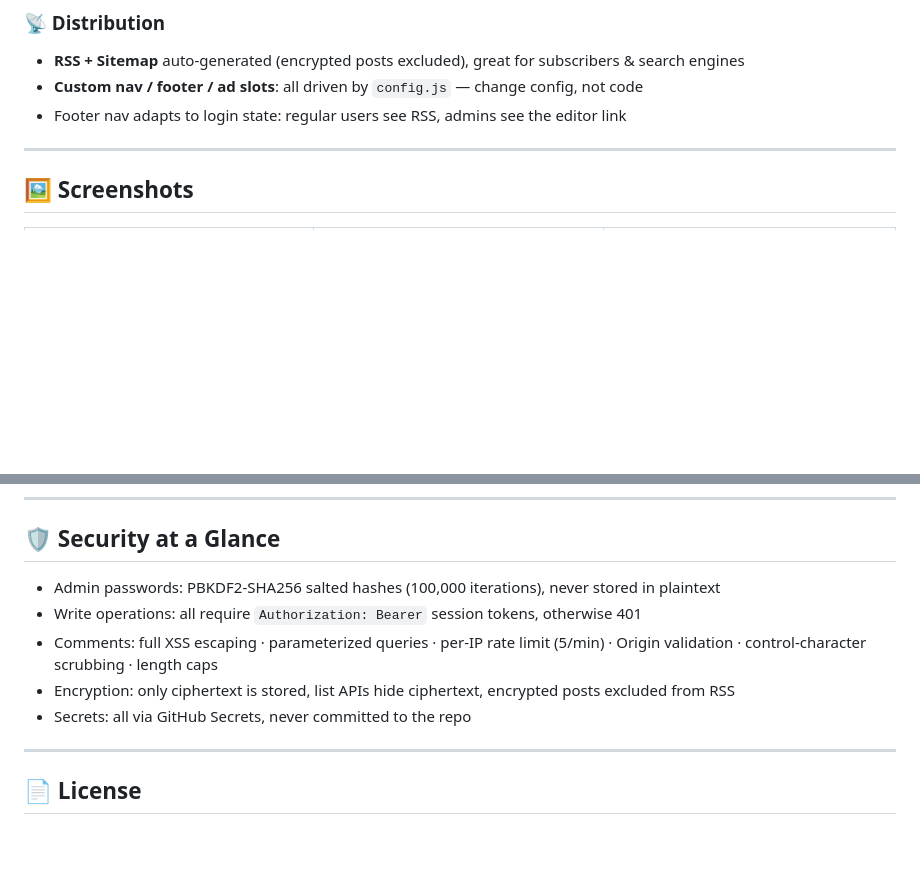
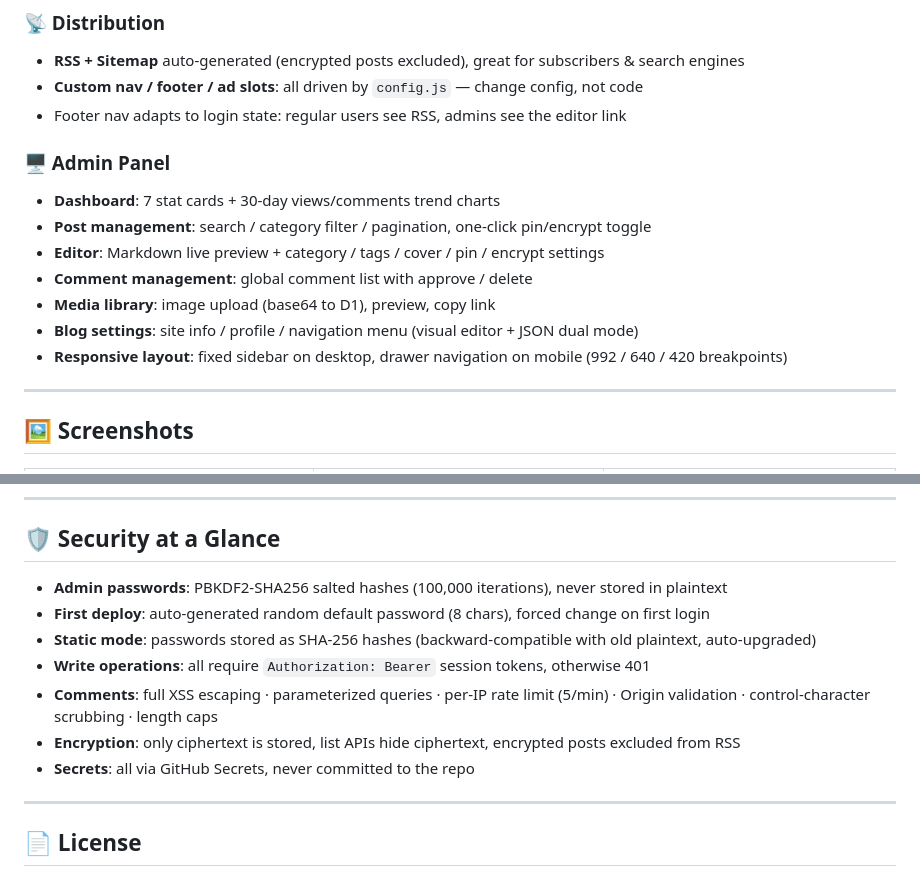
Before and after one commit to anlish01/blog, a Markdown page: README_EN.md, 2 parts joined by grey strips. Rendered like a GitHub page; blank space fills up the shorter version.

```diff
--- a/README_EN.md
+++ b/README_EN.md
@@ -59,6 +66,16 @@ Most blogging tools require Node + build steps (Hexo / Hugo) or a server + datab
 - **RSS + Sitemap** auto-generated (encrypted posts excluded), great for subscribers & search engines
 - **Custom nav / footer / ad slots**: all driven by `config.js` — change config, not code
 - Footer nav adapts to login state: regular users see RSS, admins see the editor link
+
+### 🖥️ Admin Panel
+
+- **Dashboard**: 7 stat cards + 30-day views/comments trend charts
+- **Post management**: search / category filter / pagination, one-click pin/encrypt toggle
+- **Editor**: Markdown live preview + category / tags / cover / pin / encrypt settings
+- **Comment management**: global comment list with approve / delete
+- **Media library**: image upload (base64 to D1), preview, copy link
+- **Blog settings**: site info / profile / navigation menu (visual editor + JSON dual mode)
+- **Responsive layout**: fixed sidebar on desktop, drawer navigation on mobile (992 / 640 / 420 breakpoints)
 
 ---
 
@@ -154,11 +185,13 @@ Covers: Markdown rendering / TOC / syntax highlighting / import-export / admin g
 
 ## 🛡️ Security at a Glance
 
-- Admin passwords: PBKDF2-SHA256 salted hashes (100,000 iterations), never stored in plaintext
-- Write operations: all require `Authorization: Bearer` session tokens, otherwise 401
-- Comments: full XSS escaping · parameterized queries · per-IP rate limit (5/min) · Origin validation · control-character scrubbing · length caps
-- Encryption: only ciphertext is stored, list APIs hide ciphertext, encrypted posts excluded from RSS
-- Secrets: all via GitHub Secrets, never committed to the repo
+- **Admin passwords**: PBKDF2-SHA256 salted hashes (100,000 iterations), never stored in plaintext
+- **First deploy**: auto-generated random default password (8 chars), forced change on first login
+- **Static mode**: passwords stored as SHA-256 hashes (backward-compatible with old plaintext, auto-upgraded)
+- **Write operations**: all require `Authorization: Bearer` session tokens, otherwise 401
+- **Comments**: full XSS escaping · parameterized queries · per-IP rate limit (5/min) · Origin validation · control-character scrubbing · length caps
+- **Encryption**: only ciphertext is stored, list APIs hide ciphertext, encrypted posts excluded from RSS
+- **Secrets**: all via GitHub Secrets, never committed to the repo
 
 ---
 
```
Also changed, not shown: other parts of README_EN.md (+35 -14 lines), 1 other file.
